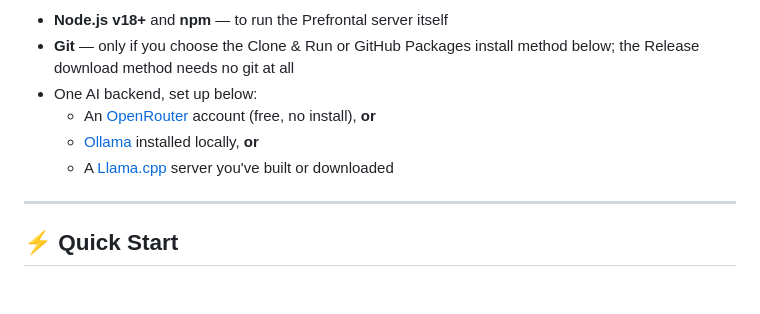
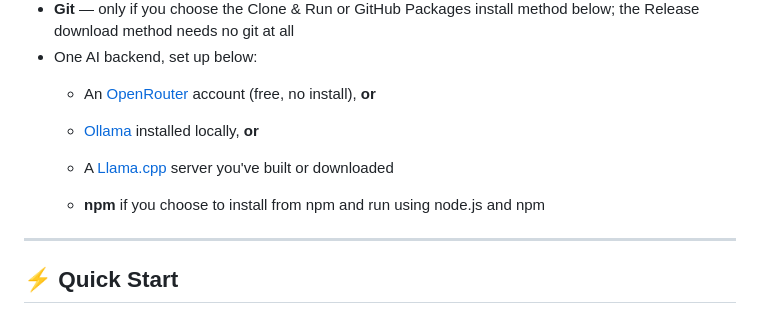
Before and after one commit to sidx1-scratch/prefrontal, a Markdown page: README.md, the part around the change. Rendered like a GitHub page; blank space fills up the shorter version.

Commit message:
Include npm installation option in README
Added npm requirement for installation options.

```diff
--- a/README.md
+++ b/README.md
@@ -65,6 +65,8 @@ Prefrontal is an open-source, privacy-first chat interface for local AI models.
   - An [OpenRouter](https://openrouter.ai) account (free, no install), **or**
   - [Ollama](https://ollama.com) installed locally, **or**
   - A [Llama.cpp](https://github.com/ggml-org/llama.cpp) server you've built or downloaded
+
+  - **npm** if you choose to install from npm and run using node.js and npm
 
 ---
 
```
